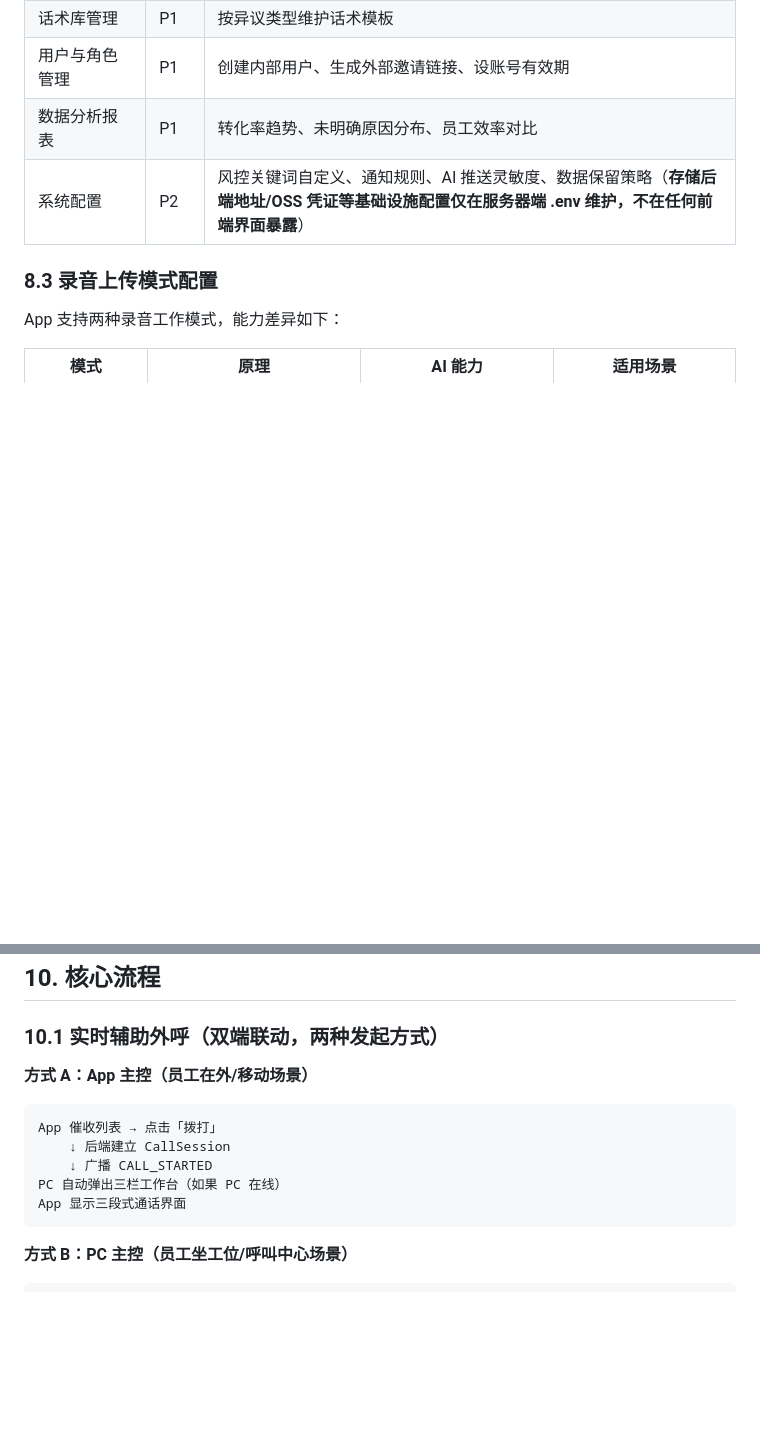
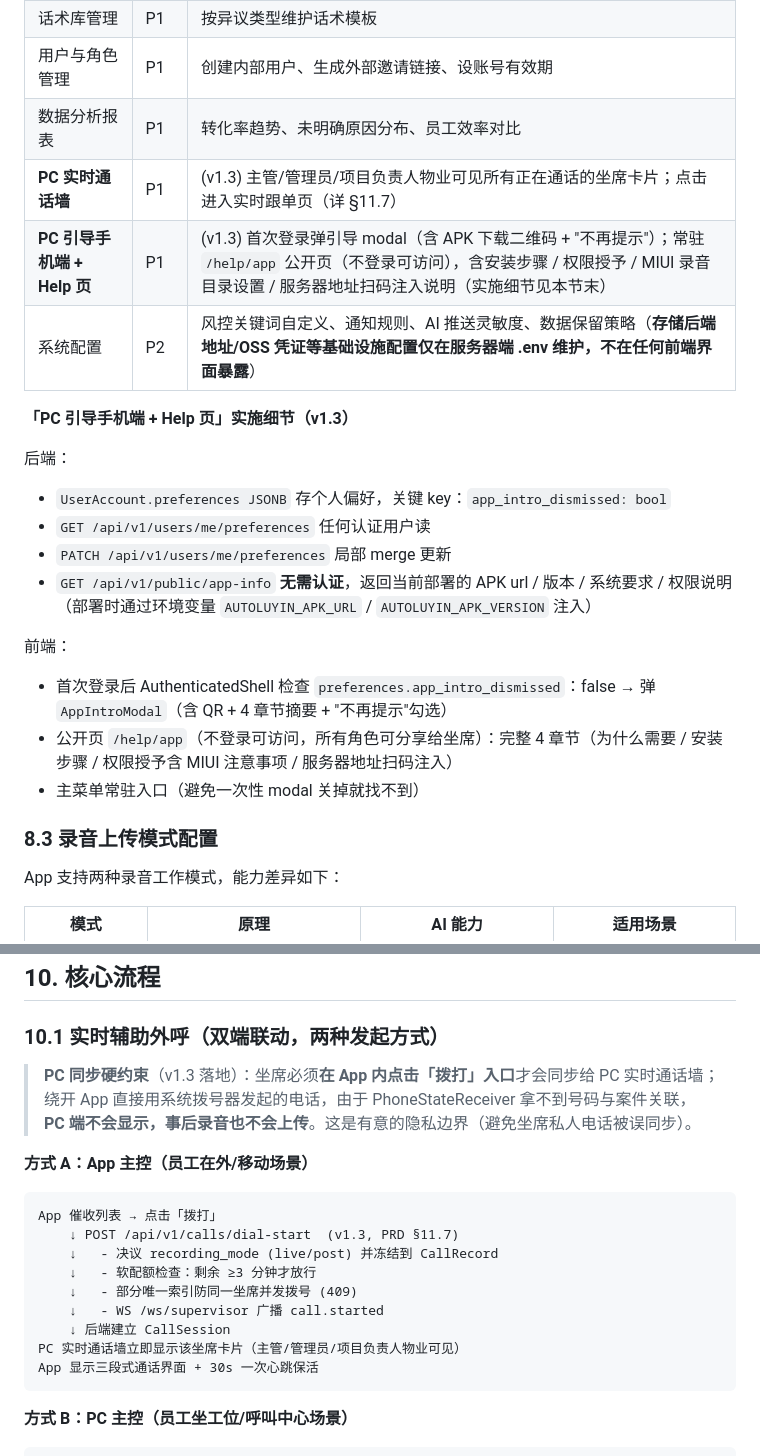
Before and after one commit to licheng123567/atuolvyin, a Markdown page: docs/PRD.md, 2 parts joined by grey strips. Drawn GitHub-style; blank space fills up the shorter version.

````diff
--- a/docs/PRD.md
+++ b/docs/PRD.md
@@ -409,7 +409,22 @@ re.sub(r'(1[3-9]\d)\d{4}(\d{4})', r'\1****\2', transcript)
 | 话术库管理 | P1 | 按异议类型维护话术模板 |
 | 用户与角色管理 | P1 | 创建内部用户、生成外部邀请链接、设账号有效期 |
 | 数据分析报表 | P1 | 转化率趋势、未明确原因分布、员工效率对比 |
+| **PC 实时通话墙** | P1 | (v1.3) 主管/管理员/项目负责人物业可见所有正在通话的坐席卡片；点击进入实时跟单页（详 §11.7）|
+| **PC 引导手机端 + Help 页** | P1 | (v1.3) 首次登录弹引导 modal（含 APK 下载二维码 + "不再提示"）；常驻 `/help/app` 公开页（不登录可访问），含安装步骤 / 权限授予 / MIUI 录音目录设置 / 服务器地址扫码注入说明（实施细节见本节末）|
 | 系统配置 | P2 | 风控关键词自定义、通知规则、AI 推送灵敏度、数据保留策略（**存储后端地址/OSS 凭证等基础设施配置仅在服务器端 .env 维护，不在任何前端界面暴露**）|
+
+**「PC 引导手机端 + Help 页」实施细节（v1.3）**
+
+后端：
+- `UserAccount.preferences JSONB` 存个人偏好，关键 key：`app_intro_dismissed: bool`
+- `GET /api/v1/users/me/preferences` 任何认证用户读
+- `PATCH /api/v1/users/me/preferences` 局部 merge 更新
+- `GET /api/v1/public/app-info` **无需认证**，返回当前部署的 APK url / 版本 / 系统要求 / 权限说明（部署时通过环境变量 `AUTOLUYIN_APK_URL` / `AUTOLUYIN_APK_VERSION` 注入）
+
+前端：
+- 首次登录后 AuthenticatedShell 检查 `preferences.app_intro_dismissed`：false → 弹 `AppIntroModal`（含 QR + 4 章节摘要 + "不再提示"勾选）
+- 公开页 `/help/app`（不登录可访问，所有角色可分享给坐席）：完整 4 章节（为什么需要 / 安装步骤 / 权限授予含 MIUI 注意事项 / 服务器地址扫码注入）
+- 主菜单常驻入口（避免一次性 modal 关掉就找不到）
 
 ### 8.3 录音上传模式配置
 
@@ -510,13 +525,21 @@ v1.1 支持管理员为特定角色或特定用户覆盖租户默认策略，例
 
 ### 10.1 实时辅助外呼（双端联动，两种发起方式）
 
+> **PC 同步硬约束**（v1.3 落地）：坐席必须**在 App 内点击「拨打」入口**才会同步给 PC 实时通话墙；
+> 绕开 App 直接用系统拨号器发起的电话，由于 PhoneStateReceiver 拿不到号码与案件关联，
+> **PC 端不会显示，事后录音也不会上传**。这是有意的隐私边界（避免坐席私人电话被误同步）。
+
 **方式 A：App 主控（员工在外/移动场景）**
 ```
 App 催收列表 → 点击「拨打」
+    ↓ POST /api/v1/calls/dial-start  (v1.3, PRD §11.7)
+    ↓   - 决议 recording_mode (live/post) 并冻结到 CallRecord
+    ↓   - 软配额检查：剩余 ≥3 分钟才放行
+    ↓   - 部分唯一索引防同一坐席并发拨号 (409)
+    ↓   - WS /ws/supervisor 广播 call.started
     ↓ 后端建立 CallSession
-    ↓ 广播 CALL_STARTED
-PC 自动弹出三栏工作台（如果 PC 在线）
-App 显示三段式通话界面
+PC 实时通话墙立即显示该坐席卡片（主管/管理员/项目负责人物业可见）
+App 显示三段式通话界面 + 30s 一次心跳保活
 ```
 
 **方式 B：PC 主控（员工坐工位/呼叫中心场景）**
````
Also changed, not shown: other parts of docs/PRD.md (+65 -10 lines).
